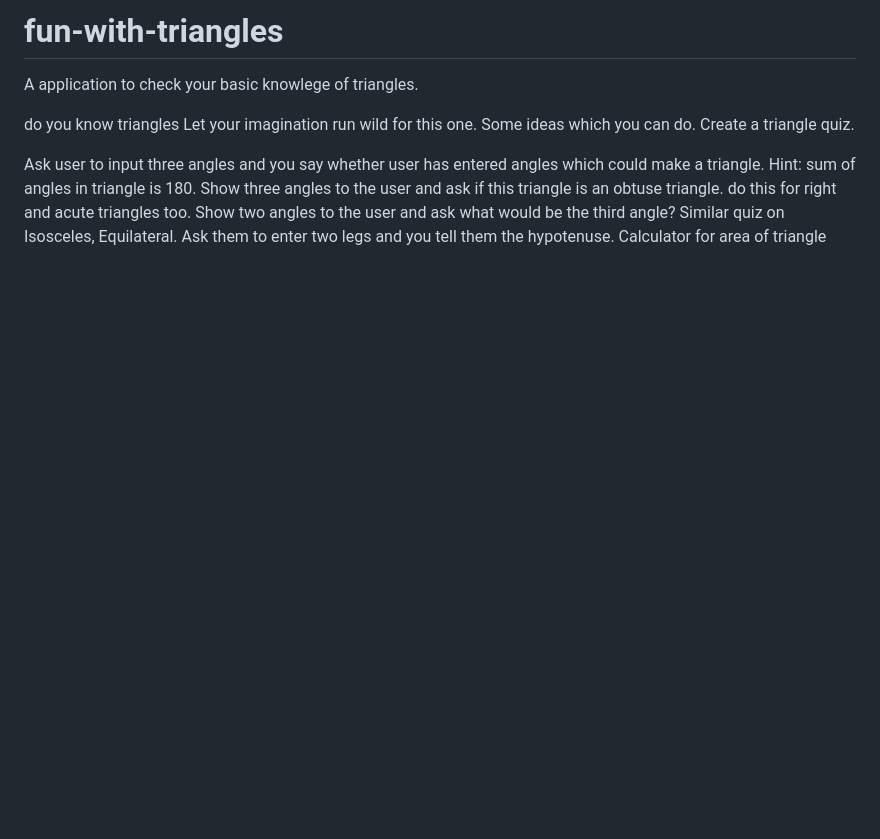
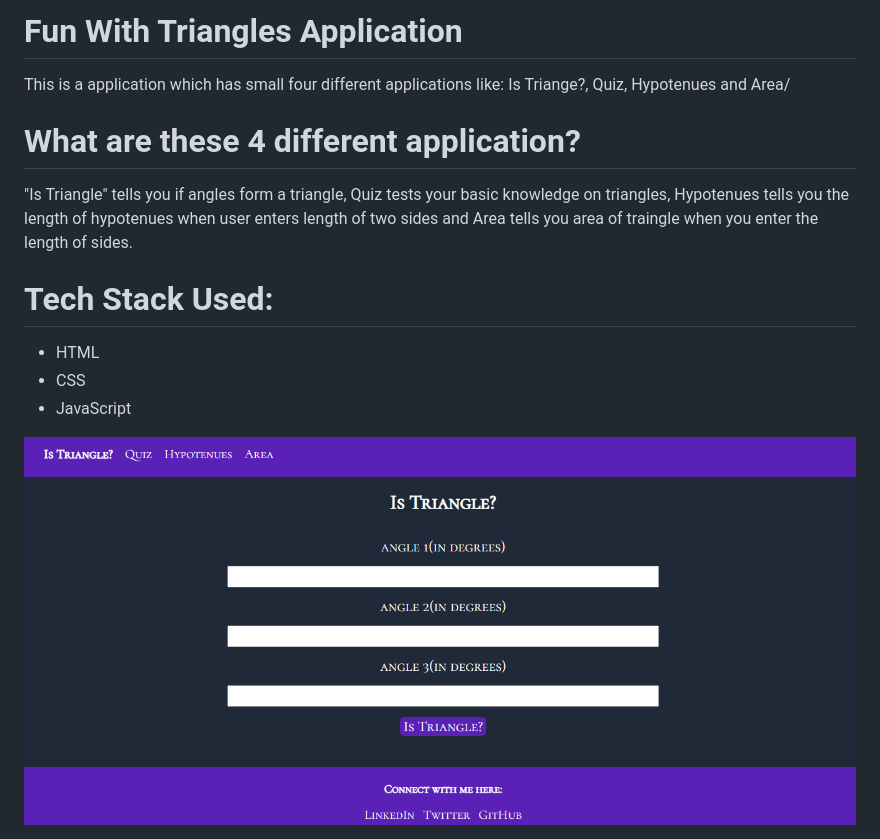
Before and after one commit to TusharAnekar/fun-with-triangles, a Markdown page: README.md, the part around the change. GitHub-like rendering; pictures changed too: images/FunWithTriangles.PNG (added); blank space fills up the shorter version.

Commit message:
added image and modified readme

```diff
--- a/README.md
+++ b/README.md
@@ -1,13 +1,14 @@
-# fun-with-triangles
- A application to check your basic knowlege of triangles.
+<h1>Fun With Triangles Application</h1>
+This is a application which has small four different applications like: Is Triange?, Quiz, Hypotenues and Area/
 
-do you know triangles
-Let your imagination run wild for this one. Some ideas which you can do. Create a triangle quiz.
+<h1>What are these 4 different application?</h1>
+"Is Triangle" tells you if angles form a triangle, Quiz tests your basic knowledge on triangles, Hypotenues tells you the length of hypotenues when user enters length of two sides and Area tells you area of traingle when you enter the length of sides.
 
-Ask user to input three angles and you say whether user has entered angles which could make a triangle. Hint: sum of angles in triangle is 180.
-Show three angles to the user and ask if this triangle is an obtuse triangle.
-do this for right and acute triangles too.
-Show two angles to the user and ask what would be the third angle?
-Similar quiz on Isosceles, Equilateral.
-Ask them to enter two legs and you tell them the hypotenuse.
-Calculator for area of triangle
+<h1>Tech Stack Used:</h1>
+<ul>
+    <li>HTML</li>
+    <li>CSS</li>
+    <li>JavaScript</li>
+</ul>
+
+<img src="/images/FunWithTriangles.PNG">
```
